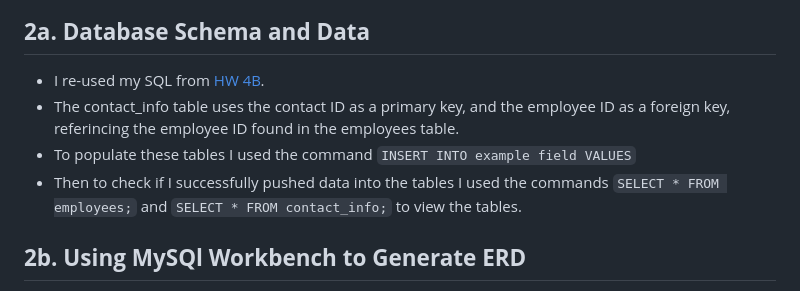
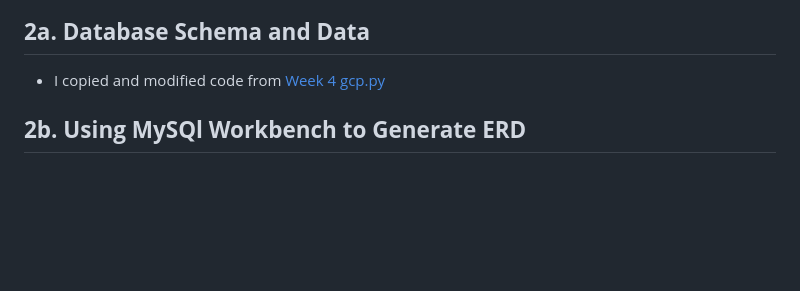
Before and after one commit to meglee67/cloud_db_mgmt_pooling_migrations, a Markdown page: README.md, the part around the change. Rendered like a GitHub page; blank space fills up the shorter version.

````diff
--- a/README.md
+++ b/README.md
@@ -56,10 +56,8 @@
 ![image](https://github.com/meglee67/mysql_cloudmanaged_databases/assets/123908362/25566c91-abdd-4045-98bd-def38aef6d93)
 
 ## **2a. Database Schema and Data**
-* I re-used my SQL from [HW 4B](https://github.com/meglee67/flask_4_databases_mysql_vm).
-* The contact_info table uses the contact ID as a primary key, and the employee ID as a foreign key, referincing the employee ID found in the employees table.
-* To populate these tables I used the command ``` INSERT INTO example field VALUES ```
-* Then to check if I successfully pushed data into the tables I used the commands ``` SELECT * FROM employees; ``` and ``` SELECT * FROM contact_info; ``` to view the tables.
+* I copied and modified code from [Week 4 gcp.py](https://github.com/hantswilliams/HHA_504_2023/blob/main/WK4/code/migrations/gcp.py)
+
 
 ## **2b. Using MySQl Workbench to Generate ERD**
 * To create the ERD, I navigated to the Database button in the options ribbon and chose the button "Reverse Engineer", also accesisble by hitting CTRL+R
````
